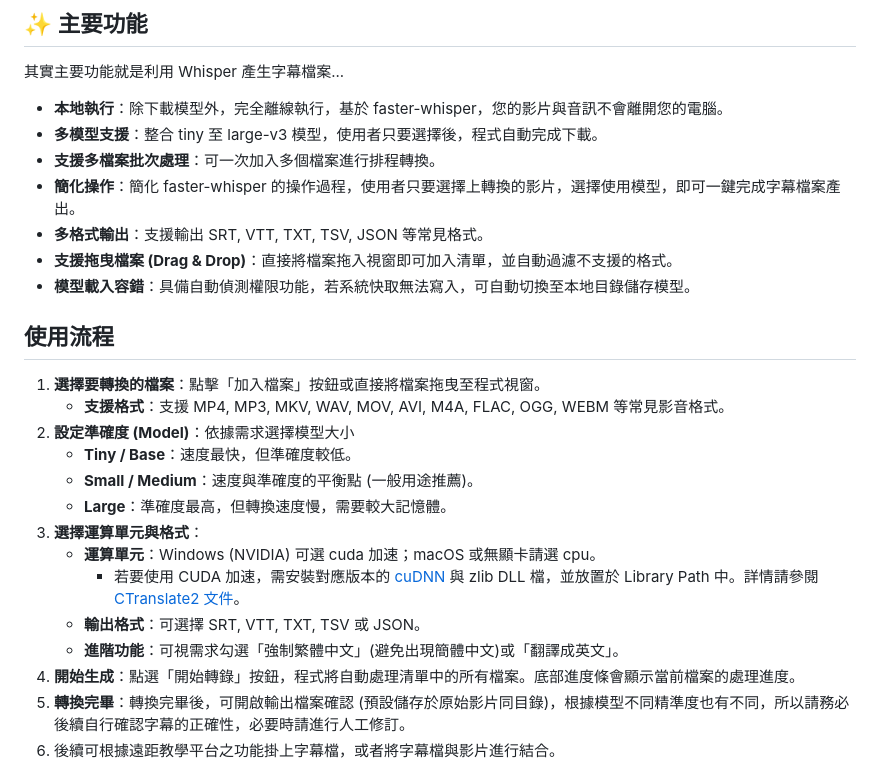
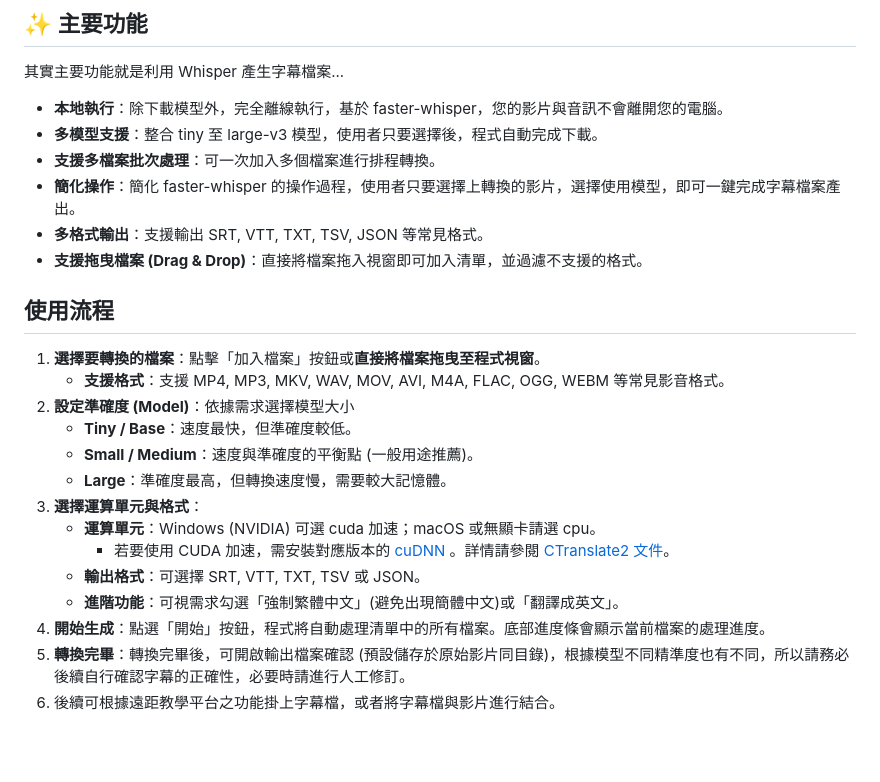
Before and after one commit to kaoshou/Video-to-Subtitle, a Markdown page: README.md, the part around the change. Drawn GitHub-style; blank space fills up the shorter version.

Commit message:
微調文字

```diff
--- a/README.md
+++ b/README.md
@@ -19,11 +19,10 @@
 * **支援多檔案批次處理**：可一次加入多個檔案進行排程轉換。
 * **簡化操作**：簡化 faster-whisper 的操作過程，使用者只要選擇上轉換的影片，選擇使用模型，即可一鍵完成字幕檔案產出。
 * **多格式輸出**：支援輸出 SRT, VTT, TXT, TSV, JSON 等常見格式。
-* **支援拖曳檔案 (Drag & Drop)**：直接將檔案拖入視窗即可加入清單，並自動過濾不支援的格式。
-* **模型載入容錯**：具備自動偵測權限功能，若系統快取無法寫入，可自動切換至本地目錄儲存模型。
+* **支援拖曳檔案 (Drag & Drop)**：直接將檔案拖入視窗即可加入清單，並過濾不支援的格式。
 
 ## 使用流程
-  1. **選擇要轉換的檔案**：點擊「加入檔案」按鈕或直接將檔案拖曳至程式視窗。
+  1. **選擇要轉換的檔案**：點擊「加入檔案」按鈕或**直接將檔案拖曳至程式視窗**。
       - **支援格式**：支援 MP4, MP3, MKV, WAV, MOV, AVI, M4A, FLAC, OGG, WEBM 等常見影音格式。
   2. **設定準確度 (Model)**：依據需求選擇模型大小
       - **Tiny / Base**：速度最快，但準確度較低。
@@ -31,10 +30,10 @@
       - **Large**：準確度最高，但轉換速度慢，需要較大記憶體。
   3. **選擇運算單元與格式**：
       - **運算單元**：Windows (NVIDIA) 可選 cuda 加速；macOS 或無顯卡請選 cpu。
-          - 若要使用 CUDA 加速，需安裝對應版本的 [cuDNN](https://developer.nvidia.com/cudnn) 與 zlib DLL 檔，並放置於 Library Path 中。詳情請參閱 [CTranslate2 文件](https://opennmt.net/CTranslate2/installation.html)。
+          - 若要使用 CUDA 加速，需安裝對應版本的 [cuDNN](https://developer.nvidia.com/cudnn) 。詳情請參閱 [CTranslate2 文件](https://opennmt.net/CTranslate2/installation.html)。
       - **輸出格式**：可選擇 SRT, VTT, TXT, TSV 或 JSON。
       - **進階功能**：可視需求勾選「強制繁體中文」(避免出現簡體中文)或「翻譯成英文」。
-  5. **開始生成**：點選「開始轉錄」按鈕，程式將自動處理清單中的所有檔案。底部進度條會顯示當前檔案的處理進度。
+  5. **開始生成**：點選「開始」按鈕，程式將自動處理清單中的所有檔案。底部進度條會顯示當前檔案的處理進度。
   6. **轉換完畢**：轉換完畢後，可開啟輸出檔案確認 (預設儲存於原始影片同目錄)，根據模型不同精準度也有不同，所以請務必後續自行確認字幕的正確性，必要時請進行人工修訂。
   7. 後續可根據遠距教學平台之功能掛上字幕檔，或者將字幕檔與影片進行結合。
 
```
